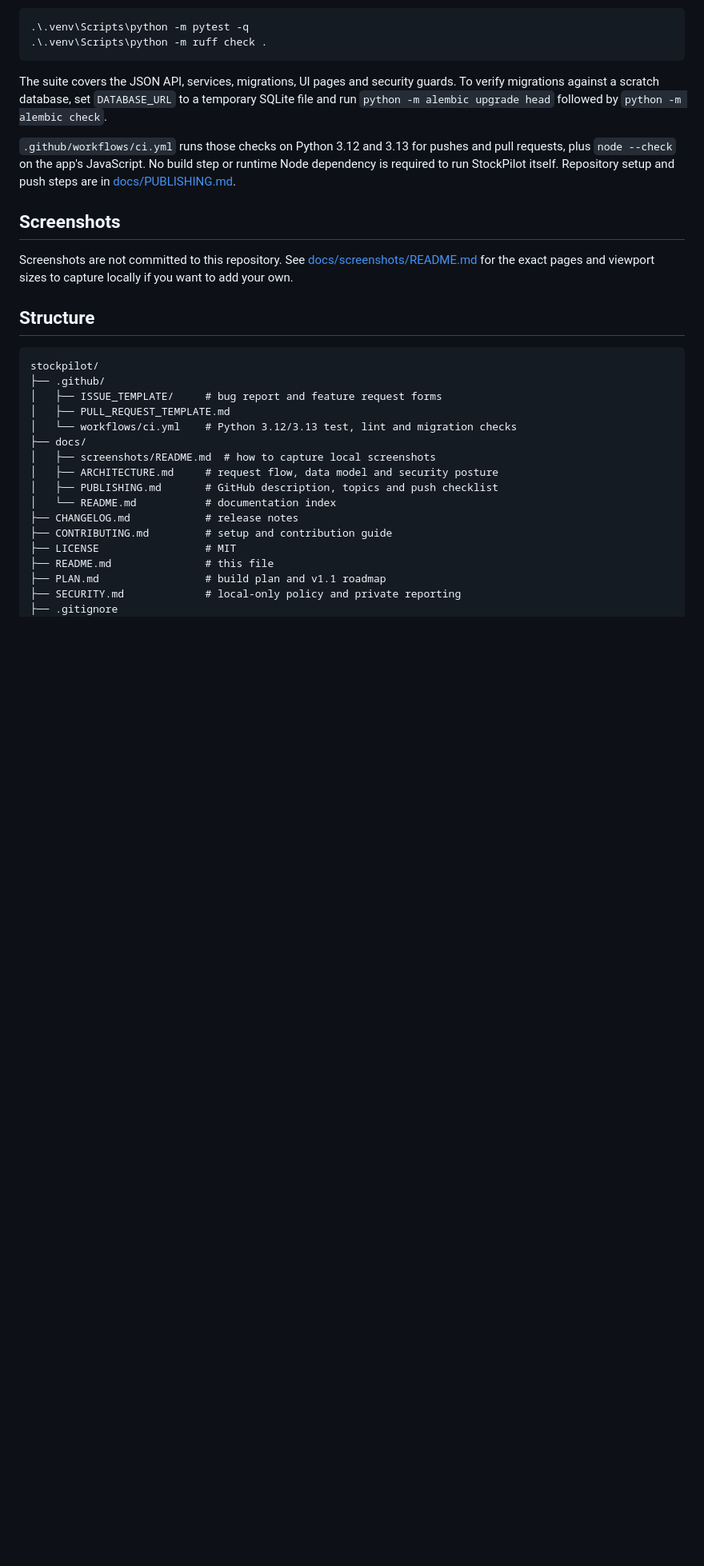
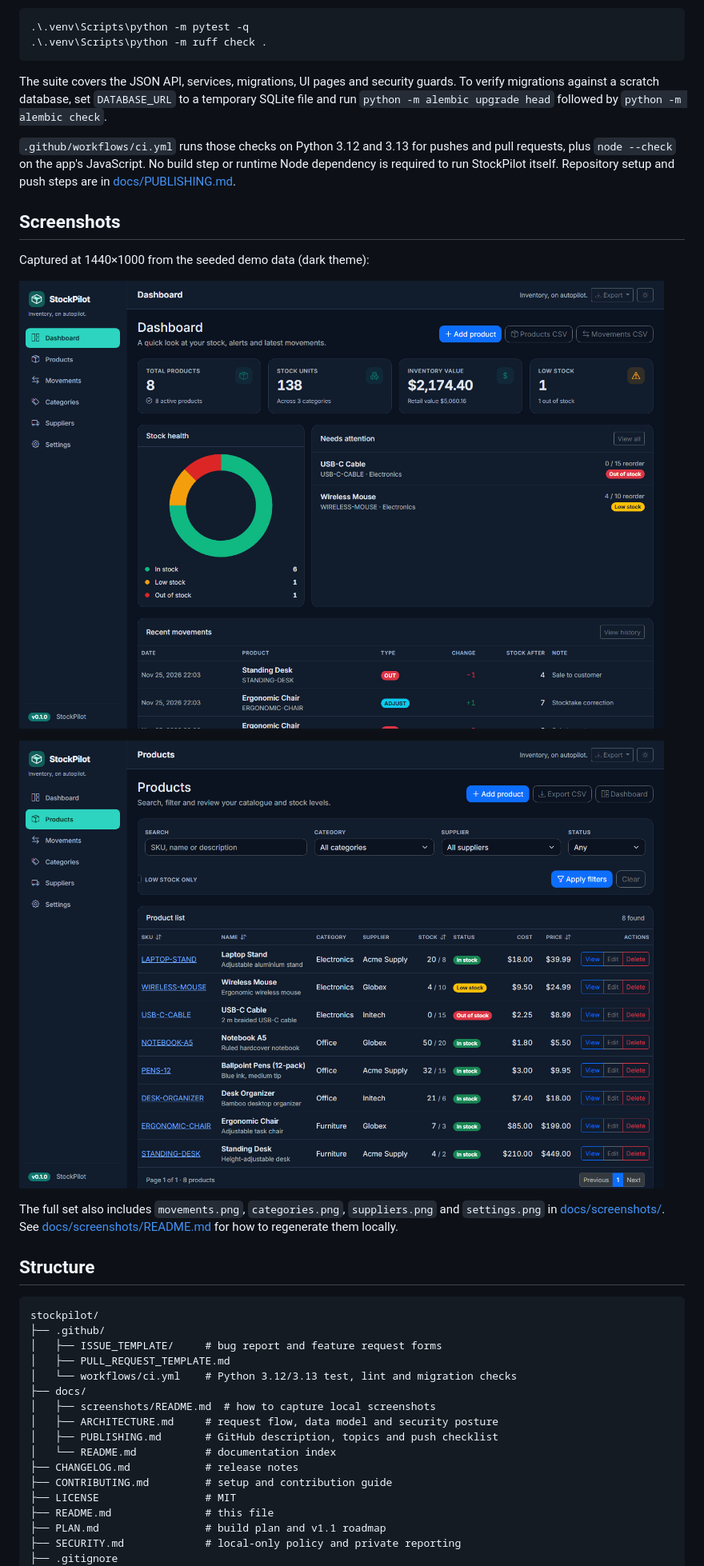
Before and after one commit to mrrobot-05/stockpilot, a Markdown page: README.md, the part around the change. Shown at 80% size. Rendered like a GitHub page; pictures changed too: docs/screenshots/dashboard.png (added), docs/screenshots/products.png (added); blank space fills up the shorter version.

```diff
--- a/README.md
+++ b/README.md
@@ -127,9 +127,15 @@ dependency is required to run StockPilot itself. Repository setup and push steps
 
 ## Screenshots
 
-Screenshots are not committed to this repository. See
-[docs/screenshots/README.md](docs/screenshots/README.md) for the exact pages and viewport sizes
-to capture locally if you want to add your own.
+Captured at 1440×1000 from the seeded demo data (dark theme):
+
+![StockPilot dashboard](docs/screenshots/dashboard.png)
+
+![StockPilot products list](docs/screenshots/products.png)
+
+The full set also includes `movements.png`, `categories.png`, `suppliers.png` and
+`settings.png` in [docs/screenshots/](docs/screenshots/). See
+[docs/screenshots/README.md](docs/screenshots/README.md) for how to regenerate them locally.
 
 ## Structure
 
```
Also changed, not shown: docs/screenshots/README.md (+14 -5 lines), docs/screenshots/categories.png (added), docs/screenshots/movements.png (added), docs/screenshots/settings.png (added), docs/screenshots/suppliers.png (added).
